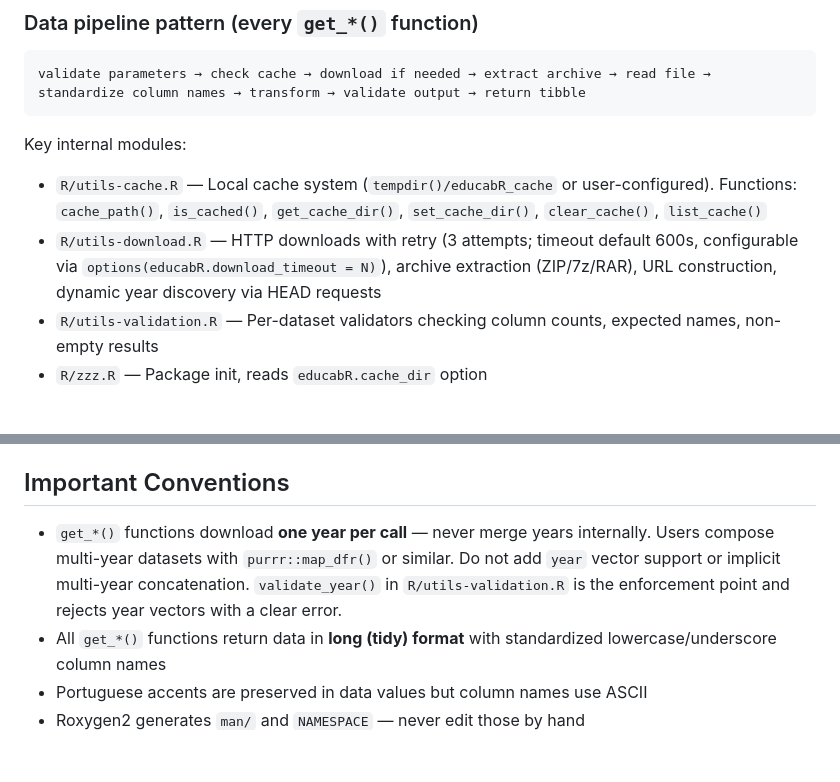
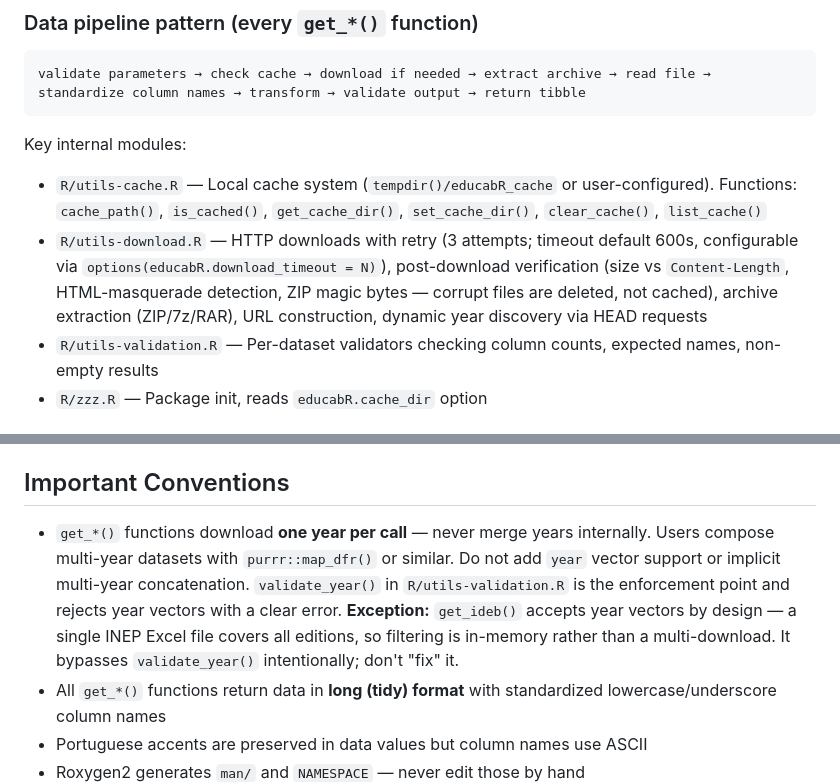
Before and after one commit to SidneyBissoli/educabR, a Markdown page: CLAUDE.md, 2 parts joined by grey strips. Rendered like a GitHub page; blank space fills up the shorter version.

Commit message:
docs: note download verification step and get_ideb() year-vector exception in CLAUDE.md
Co-Authored-By: Claude Opus 4.7 (1M context) <noreply@anthropic.com>

```diff
--- a/CLAUDE.md
+++ b/CLAUDE.md
@@ -38,7 +38,7 @@ validate parameters → check cache → download if needed → extract archive
 
 Key internal modules:
 - `R/utils-cache.R` — Local cache system (`tempdir()/educabR_cache` or user-configured). Functions: `cache_path()`, `is_cached()`, `get_cache_dir()`, `set_cache_dir()`, `clear_cache()`, `list_cache()`
-- `R/utils-download.R` — HTTP downloads with retry (3 attempts; timeout default 600s, configurable via `options(educabR.download_timeout = N)`), archive extraction (ZIP/7z/RAR), URL construction, dynamic year discovery via HEAD requests
+- `R/utils-download.R` — HTTP downloads with retry (3 attempts; timeout default 600s, configurable via `options(educabR.download_timeout = N)`), post-download verification (size vs `Content-Length`, HTML-masquerade detection, ZIP magic bytes — corrupt files are deleted, not cached), archive extraction (ZIP/7z/RAR), URL construction, dynamic year discovery via HEAD requests
 - `R/utils-validation.R` — Per-dataset validators checking column counts, expected names, non-empty results
 - `R/zzz.R` — Package init, reads `educabR.cache_dir` option
 
@@ -94,7 +94,7 @@ old wide-format / positional-arg behavior is intentionally gone.
 
 ## Important Conventions
 
-- `get_*()` functions download **one year per call** — never merge years internally. Users compose multi-year datasets with `purrr::map_dfr()` or similar. Do not add `year` vector support or implicit multi-year concatenation. `validate_year()` in `R/utils-validation.R` is the enforcement point and rejects year vectors with a clear error.
+- `get_*()` functions download **one year per call** — never merge years internally. Users compose multi-year datasets with `purrr::map_dfr()` or similar. Do not add `year` vector support or implicit multi-year concatenation. `validate_year()` in `R/utils-validation.R` is the enforcement point and rejects year vectors with a clear error. **Exception:** `get_ideb()` accepts year vectors by design — a single INEP Excel file covers all editions, so filtering is in-memory rather than a multi-download. It bypasses `validate_year()` intentionally; don't "fix" it.
 - All `get_*()` functions return data in **long (tidy) format** with standardized lowercase/underscore column names
 - Portuguese accents are preserved in data values but column names use ASCII
 - Roxygen2 generates `man/` and `NAMESPACE` — never edit those by hand
```
